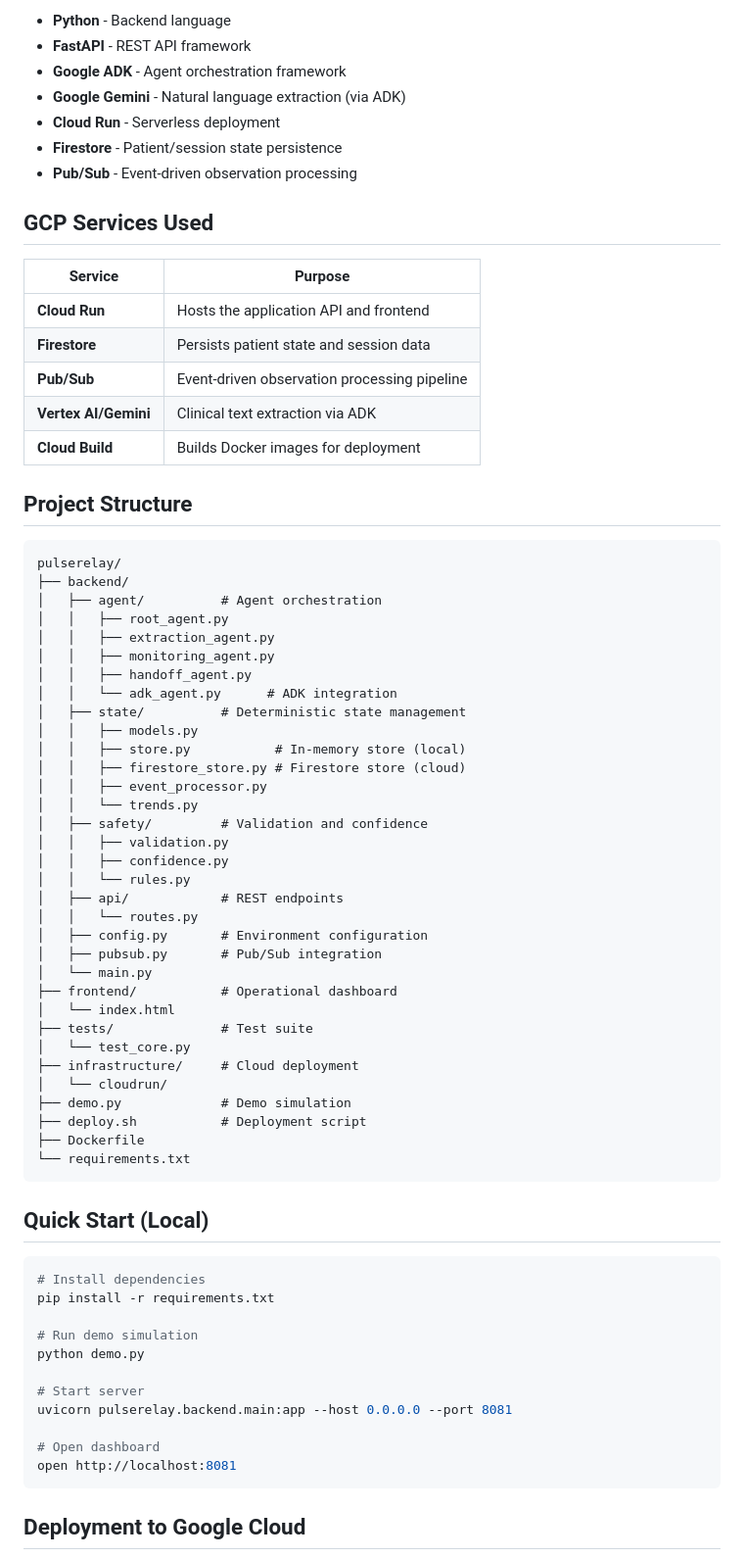
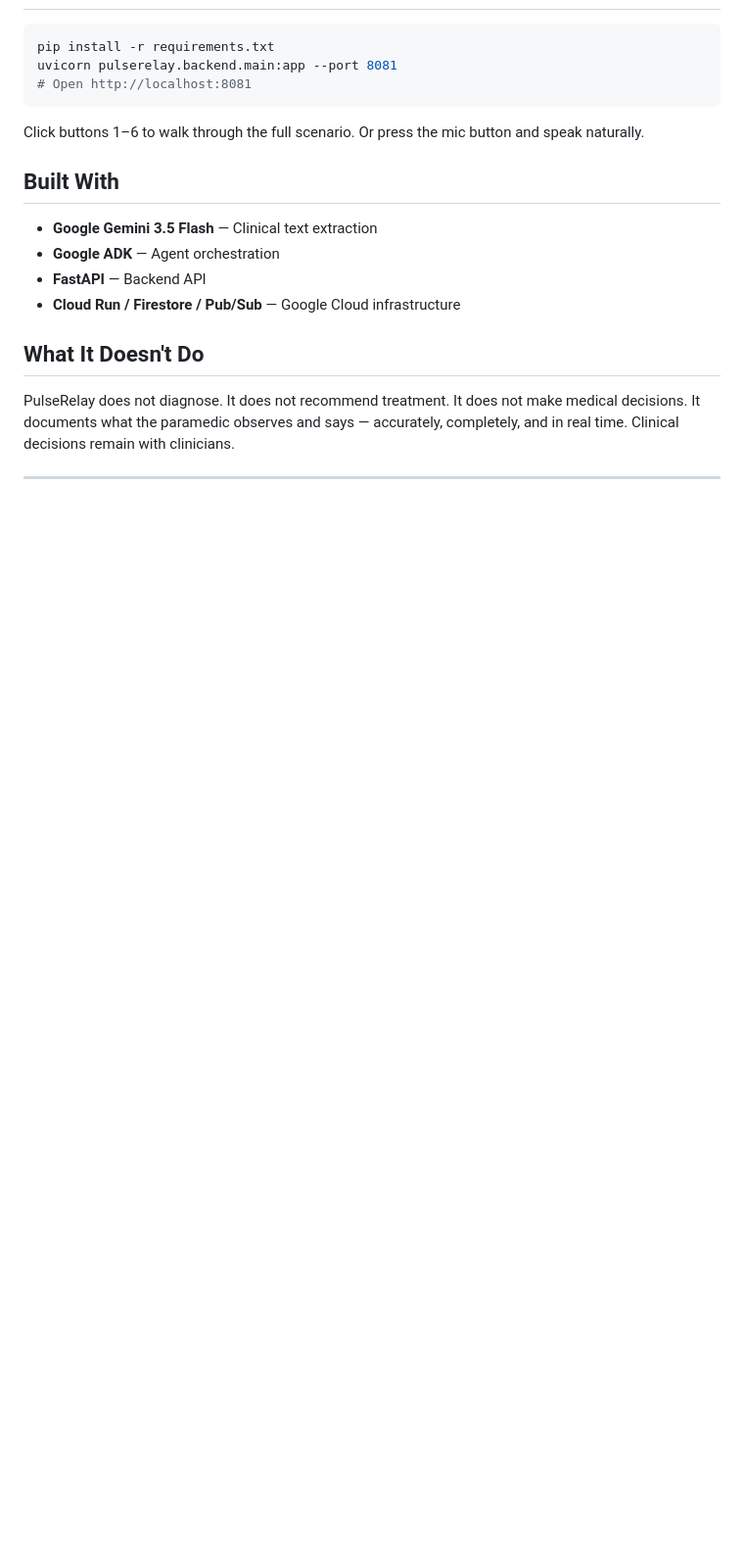
Before and after one commit to HillaryIkhais/PulseRelay, a Markdown page: README.md, the part around one of its changes. Shown at 98% size. Drawn GitHub-style; blank space fills up the shorter version.

Commit message:
Rewrite README: human-first, value-driven description

````diff
--- a/README.md
+++ b/README.md
@@ -75,75 +63,22 @@ This separation ensures:
 
-- **Python** - Backend language
-- **FastAPI** - REST API framework
-- **Google ADK** - Agent orchestration framework
-- **Google Gemini** - Natural language extraction (via ADK)
-- **Cloud Run** - Serverless deployment
-- **Firestore** - Patient/session state persistence
-- **Pub/Sub** - Event-driven observation processing
-
-## GCP Services Used
-
-| Service | Purpose |
-|---------|---------|
-| **Cloud Run** | Hosts the application API and frontend |
-| **Firestore** | Persists patient state and session data |
-| **Pub/Sub** | Event-driven observation processing pipeline |
-| **Vertex AI/Gemini** | Clinical text extraction via ADK |
-| **Cloud Build** | Builds Docker images for deployment |
-
-## Project Structure
-
-```
-pulserelay/
-├── backend/
-│   ├── agent/          # Agent orchestration
-│   │   ├── root_agent.py
-│   │   ├── extraction_agent.py
-│   │   ├── monitoring_agent.py
-│   │   ├── handoff_agent.py
-│   │   └── adk_agent.py      # ADK integration
-│   ├── state/          # Deterministic state management
-│   │   ├── models.py
-│   │   ├── store.py           # In-memory store (local)
-│   │   ├── firestore_store.py # Firestore store (cloud)
-│   │   ├── event_processor.py
-│   │   └── trends.py
-│   ├── safety/         # Validation and confidence
-│   │   ├── validation.py
-│   │   ├── confidence.py
-│   │   └── rules.py
-│   ├── api/            # REST endpoints
-│   │   └── routes.py
-│   ├── config.py       # Environment configuration
-│   ├── pubsub.py       # Pub/Sub integration
-│   └── main.py
-├── frontend/           # Operational dashboard
-│   └── index.html
-├── tests/              # Test suite
-│   └── test_core.py
-├── infrastructure/     # Cloud deployment
-│   └── cloudrun/
-├── demo.py             # Demo simulation
-├── deploy.sh           # Deployment script
-├── Dockerfile
-└── requirements.txt
+```bash
+pip install -r requirements.txt
+uvicorn pulserelay.backend.main:app --port 8081
+# Open http://localhost:8081
 ```
 
-## Quick Start (Local)
+Click buttons 1–6 to walk through the full scenario. Or press the mic button and speak naturally.
 
-```bash
-# Install dependencies
-pip install -r requirements.txt
+## Built With
 
-# Run demo simulation
-python demo.py
+- **Google Gemini 3.5 Flash** — Clinical text extraction
+- **Google ADK** — Agent orchestration
+- **FastAPI** — Backend API
+- **Cloud Run / Firestore / Pub/Sub** — Google Cloud infrastructure
 
-# Start server
-uvicorn pulserelay.backend.main:app --host 0.0.0.0 --port 8081
+## What It Doesn't Do
 
-# Open dashboard
-open http://localhost:8081
-```
+PulseRelay does not diagnose. It does not recommend treatment. It does not make medical decisions. It documents what the paramedic observes and says — accurately, completely, and in real time. Clinical decisions remain with clinicians.
 
-## Deployment to Google Cloud
+---
 
````
Also changed, not shown: other parts of README.md (+51 -205 lines).
